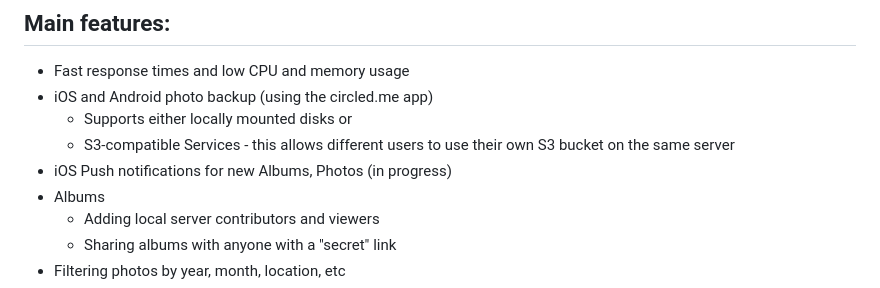
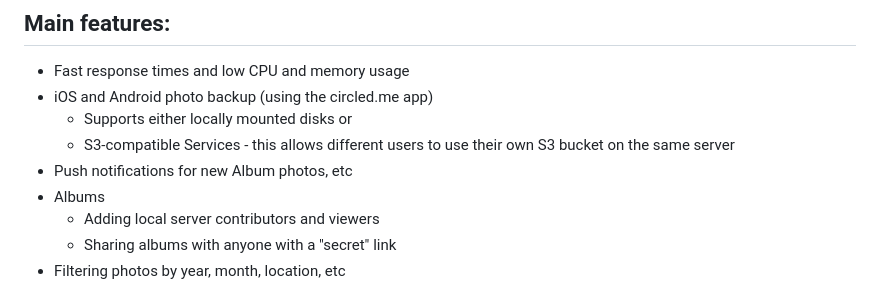
Before and after one commit to circled-me/server, a Markdown page: README.md, the part around the change. Drawn GitHub-style.

```diff
--- a/README.md
+++ b/README.md
@@ -31,7 +31,7 @@ ___
 - iOS and Android photo backup (using the circled.me app)
   - Supports either locally mounted disks or
   - S3-compatible Services - this allows different users to use their own S3 bucket on the same server
-- iOS Push notifications for new Albums, Photos (in progress)
+- Push notifications for new Album photos, etc
 - Albums
   - Adding local server contributors and viewers
   - Sharing albums with anyone with a "secret" link
```
